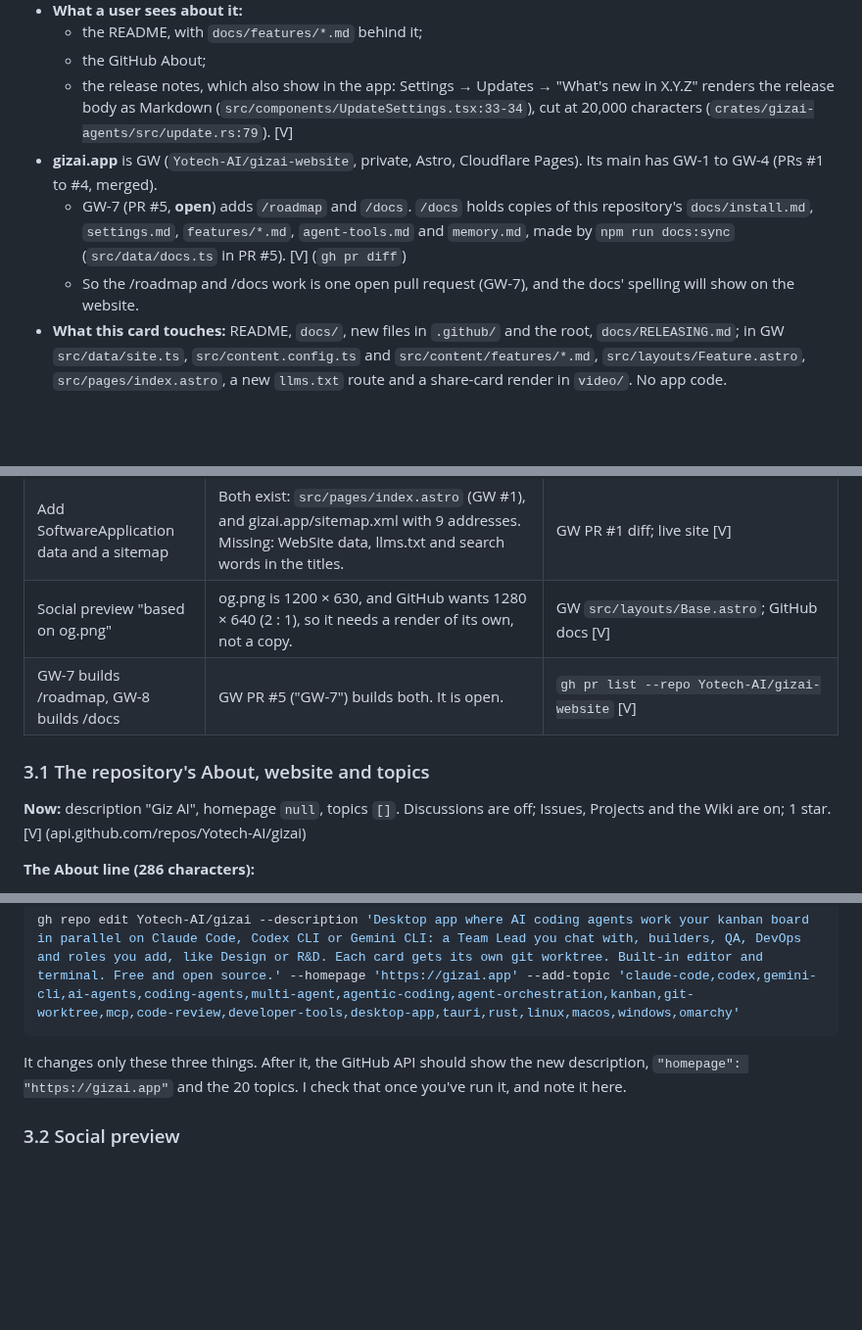
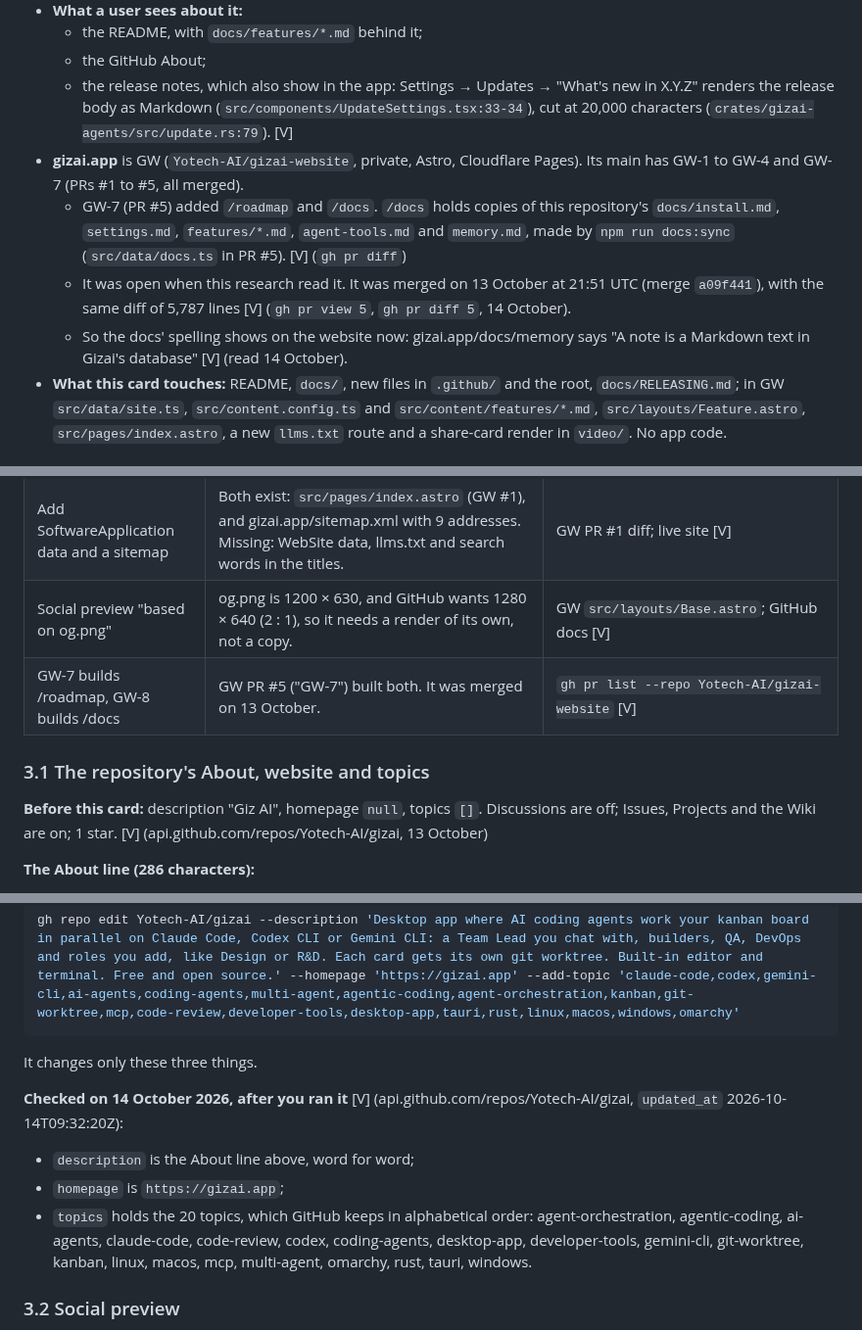
Before and after one commit to Yotech-AI/gizai, a Markdown page: docs/research/findability.md, 3 parts joined by grey strips. Shown at 98% size. Rendered like a GitHub page; blank space fills up the shorter version.

````diff
--- a/docs/research/findability.md
+++ b/docs/research/findability.md
@@ -47,12 +48,15 @@ R&D for Jefsev, 13 October 2026. Research and drafts only: the build cards come
   - the GitHub About;
   - the release notes, which also show in the app: Settings → Updates → "What's new in X.Y.Z" renders the release body
     as Markdown (`src/components/UpdateSettings.tsx:33-34`), cut at 20,000 characters (`crates/gizai-agents/src/update.rs:79`). [V]
-- **gizai.app** is GW (`Yotech-AI/gizai-website`, private, Astro, Cloudflare Pages). Its main has GW-1 to GW-4 (PRs #1
-  to #4, merged).
-  - GW-7 (PR #5, **open**) adds `/roadmap` and `/docs`. `/docs` holds copies of this repository's
-    `docs/install.md`, `settings.md`, `features/*.md`, `agent-tools.md` and `memory.md`, made by `npm run docs:sync`
-    (`src/data/docs.ts` in PR #5). [V] (`gh pr diff`)
-  - So the /roadmap and /docs work is one open pull request (GW-7), and the docs' spelling will show on the website.
+- **gizai.app** is GW (`Yotech-AI/gizai-website`, private, Astro, Cloudflare Pages). Its main has GW-1 to GW-4 and
+  GW-7 (PRs #1 to #5, all merged).
+  - GW-7 (PR #5) added `/roadmap` and `/docs`. `/docs` holds copies of this repository's `docs/install.md`,
+    `settings.md`, `features/*.md`, `agent-tools.md` and `memory.md`, made by `npm run docs:sync` (`src/data/docs.ts`
+    in PR #5). [V] (`gh pr diff`)
+  - It was open when this research read it. It was merged on 13 October at 21:51 UTC (merge `a09f441`), with the same
+    diff of 5,787 lines [V] (`gh pr view 5`, `gh pr diff 5`, 14 October).
+  - So the docs' spelling shows on the website now: gizai.app/docs/memory says "A note is a Markdown text in Gizai's
+    database" [V] (read 14 October).
 - **What this card touches:** README, `docs/`, new files in `.github/` and the root, `docs/RELEASING.md`; in GW
   `src/data/site.ts`, `src/content.config.ts` and `src/content/features/*.md`, `src/layouts/Feature.astro`,
   `src/pages/index.astro`, a new `llms.txt` route and a share-card render in `video/`. No app code.
@@ -70,12 +74,12 @@ R&D for Jefsev, 13 October 2026. Research and drafts only: the build cards come
 | A page titled "Claude Code kanban" | Anthropic: "you can't use the Claude Code or Anthropic names or logos as part of your own product, feature, or company name". A title may say that GizAi runs Claude Code. | code.claude.com/docs/en/legal-and-compliance.md [V] |
 | Add SoftwareApplication data and a sitemap | Both exist: `src/pages/index.astro` (GW #1), and gizai.app/sitemap.xml with 9 addresses. Missing: WebSite data, llms.txt and search words in the titles. | GW PR #1 diff; live site [V] |
 | Social preview "based on og.png" | og.png is 1200 × 630, and GitHub wants 1280 × 640 (2 : 1), so it needs a render of its own, not a copy. | GW `src/layouts/Base.astro`; GitHub docs [V] |
-| GW-7 builds /roadmap, GW-8 builds /docs | GW PR #5 ("GW-7") builds both. It is open. | `gh pr list --repo Yotech-AI/gizai-website` [V] |
+| GW-7 builds /roadmap, GW-8 builds /docs | GW PR #5 ("GW-7") built both. It was merged on 13 October. | `gh pr list --repo Yotech-AI/gizai-website` [V] |
 
 ### 3.1 The repository's About, website and topics
 
-**Now:** description "Giz AI", homepage `null`, topics `[]`. Discussions are off; Issues, Projects and the Wiki are on;
-1 star. [V] (api.github.com/repos/Yotech-AI/gizai)
+**Before this card:** description "Giz AI", homepage `null`, topics `[]`. Discussions are off; Issues, Projects and the
+Wiki are on; 1 star. [V] (api.github.com/repos/Yotech-AI/gizai, 13 October)
 
 **The About line (286 characters):**
 
@@ -139,8 +143,16 @@ and `newTopics.AddValues(opts.topicsCache)` then `AddValues(opts.AddTopics)`; th
 gh repo edit Yotech-AI/gizai --description 'Desktop app where AI coding agents work your kanban board in parallel on Claude Code, Codex CLI or Gemini CLI: a Team Lead you chat with, builders, QA, DevOps and roles you add, like Design or R&D. Each card gets its own git worktree. Built-in editor and terminal. Free and open source.' --homepage 'https://gizai.app' --add-topic 'claude-code,codex,gemini-cli,ai-agents,coding-agents,multi-agent,agentic-coding,agent-orchestration,kanban,git-worktree,mcp,code-review,developer-tools,desktop-app,tauri,rust,linux,macos,windows,omarchy'
 ```
 
-It changes only these three things. After it, the GitHub API should show the new description,
-`"homepage": "https://gizai.app"` and the 20 topics. I check that once you've run it, and note it here.
+It changes only these three things.
+
+**Checked on 14 October 2026, after you ran it** [V] (api.github.com/repos/Yotech-AI/gizai, `updated_at`
+2026-10-14T09:32:20Z):
+
+- `description` is the About line above, word for word;
+- `homepage` is `https://gizai.app`;
+- `topics` holds the 20 topics, which GitHub keeps in alphabetical order: agent-orchestration, agentic-coding,
+  ai-agents, claude-code, code-review, codex, coding-agents, desktop-app, developer-tools, gemini-cli, git-worktree,
+  kanban, linux, macos, mcp, multi-agent, omarchy, rust, tauri, windows.
 
 ### 3.2 Social preview
 
````
Also changed, not shown: other parts of docs/research/findability.md (+27 -17 lines).
